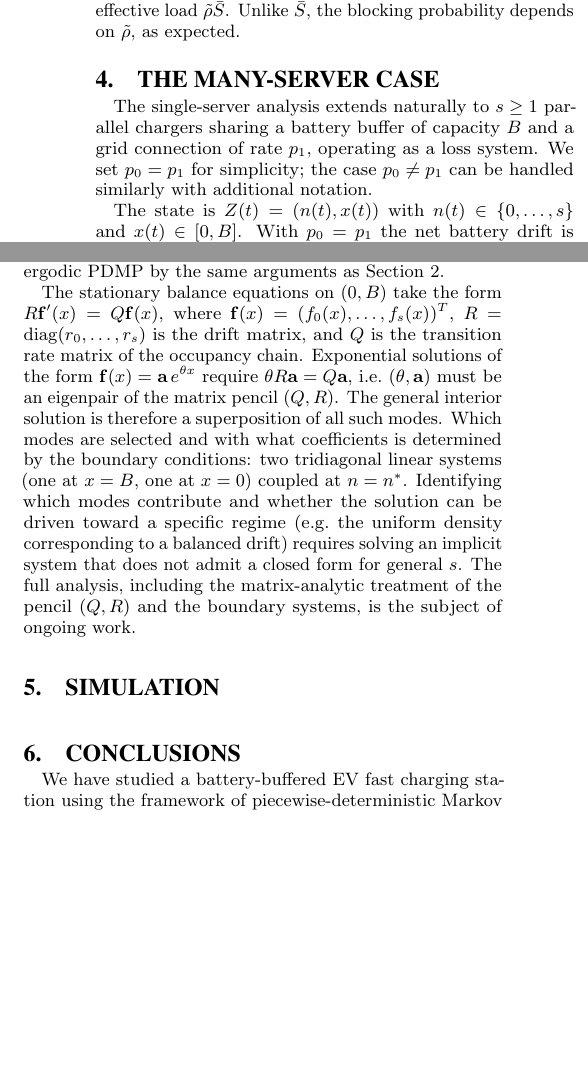
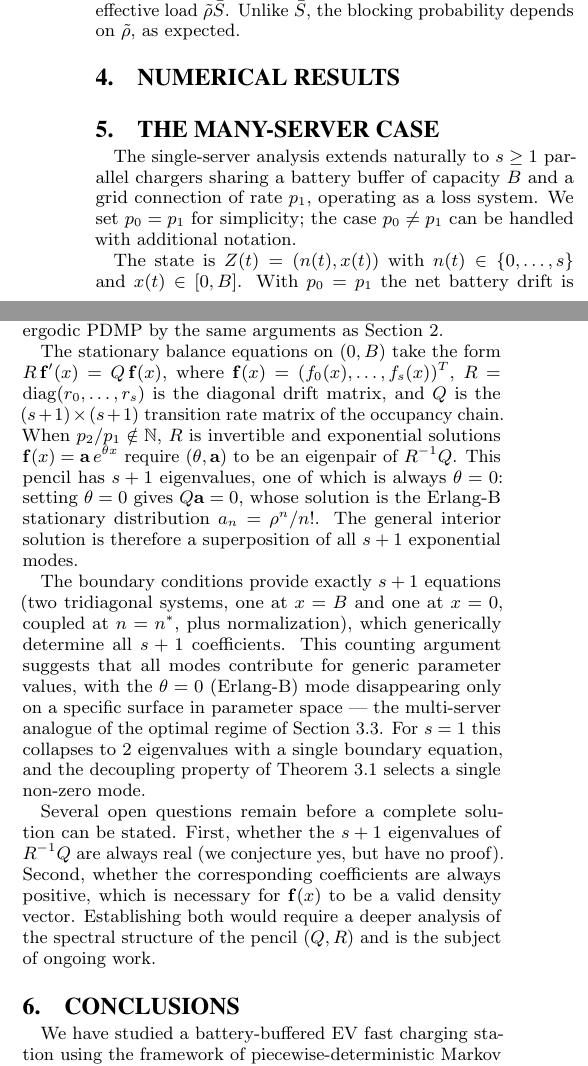
Before and after one commit to aferragu/performance26_evcharging, a LaTeX paper (performance26_evcharging.tex): two parts of the columns of page 4 of 5 before the commit and two parts of the columns of page 4 of 6 after it, joined at a grey line, cut so that both start at the same text, the shorter picture padded with empty space. Compiled offline with pdfLaTeX.

Commit message:
Extend Section 4 with pencil structure, counting argument, open conjectures; move simulations before Section 4

```diff
--- a/performance26_evcharging.tex
+++ b/performance26_evcharging.tex
@@ -430,6 +430,12 @@ three values of the speed-up ratio $\alpha = p_2/p_1$.}
 \end{figure}
 
 % -------------------------------------------------------
+\section{Numerical Results}
+\label{sec:sims}
+% -------------------------------------------------------
+
+
+% -------------------------------------------------------
 \section{The Many-Server Case}
 \label{sec:multiserver}
 % -------------------------------------------------------
@@ -437,7 +443,7 @@ three values of the speed-up ratio $\alpha = p_2/p_1$.}
 The single-server analysis extends naturally to $s \geq 1$ parallel chargers sharing
 a battery buffer of capacity $B$ and a grid connection of rate $p_1$, operating as a
 loss system. We set $p_0 = p_1$ for simplicity; the case $p_0 \neq p_1$ can be handled
-similarly with additional notation.
+with additional notation.
 
 The state is $Z(t) = (n(t), x(t))$ with $n(t) \in \{0,\ldots,s\}$ and $x(t) \in [0,B]$.
 With $p_0=p_1$ the net battery drift is $r_n = p_1 - np_2$ uniformly for all $n$:
@@ -446,25 +452,31 @@ $n > n^*$. Arrivals occur at rate $\lambda$ when $n<s$; departures at total rate
 $n\mu p_2$ when $x>0$ and at rate $\mu p_1$ when $x=0$. The process is again an
 ergodic PDMP by the same arguments as Section~\ref{sec:model}.
 
-The stationary balance equations on $(0,B)$ take the form $R\mathbf{f}'(x) = Q\mathbf{f}(x)$,
+The stationary balance equations on $(0,B)$ take the form $R\,\mathbf{f}'(x) = Q\,\mathbf{f}(x)$,
 where $\mathbf{f}(x) = (f_0(x),\ldots,f_s(x))^T$, $R = \mathrm{diag}(r_0,\ldots,r_s)$
-is the drift matrix, and $Q$ is the transition rate matrix of the occupancy chain.
-Exponential solutions of the form $\mathbf{f}(x) = \mathbf{a}\,e^{\theta x}$ require
-$\theta R\mathbf{a} = Q\mathbf{a}$, i.e.\ $(\theta, \mathbf{a})$ must be an eigenpair of
-the matrix pencil $(Q, R)$. The general interior solution is therefore a superposition
-of all such modes. Which modes are selected and with what coefficients is determined by
-the boundary conditions: two tridiagonal linear systems (one at $x=B$, one at $x=0$)
-coupled at $n=n^*$. Identifying which modes contribute and whether the solution can be
-driven toward a specific regime (e.g.\ the uniform density corresponding to a balanced
-drift) requires solving an implicit system that does not admit a closed form for
-general $s$. The full analysis, including the matrix-analytic treatment of the pencil
-$(Q, R)$ and the boundary systems, is the subject of ongoing work.
+is the diagonal drift matrix, and $Q$ is the $(s+1)\times(s+1)$ transition rate matrix
+of the occupancy chain. When $p_2/p_1 \notin \mathbb{N}$, $R$ is invertible and
+exponential solutions $\mathbf{f}(x) = \mathbf{a}\,e^{\theta x}$ require $(\theta,\mathbf{a})$
+to be an eigenpair of $R^{-1}Q$. This pencil has $s+1$ eigenvalues, one of which is
+always $\theta = 0$: setting $\theta=0$ gives $Q\mathbf{a}=0$, whose solution is the
+Erlang-B stationary distribution $a_n = \rho^n/n!$. The general interior solution is
+therefore a superposition of all $s+1$ exponential modes.
 
+The boundary conditions provide exactly $s+1$ equations (two tridiagonal systems, one
+at $x=B$ and one at $x=0$, coupled at $n=n^*$, plus normalization), which generically
+determine all $s+1$ coefficients. This counting argument suggests that all modes
+contribute for generic parameter values, with the $\theta=0$ (Erlang-B) mode
+disappearing only on a specific surface in parameter space — the multi-server analogue
+of the optimal regime of Section~\ref{ssec:optimal_regime}. For $s=1$ this collapses
+to 2 eigenvalues with a single boundary equation, and the decoupling property of
+Theorem~\ref{thm:stationary} selects a single non-zero mode.
 
-% -------------------------------------------------------
-\section{Simulation}
-\label{sec:sims}
-% -------------------------------------------------------
+Several open questions remain before a complete solution can be stated. First, whether
+the $s+1$ eigenvalues of $R^{-1}Q$ are always real (we conjecture yes, but have no
+proof). Second, whether the corresponding coefficients are always positive, which is
+necessary for $\mathbf{f}(x)$ to be a valid density vector. Establishing both would
+require a deeper analysis of the spectral structure of the pencil $(Q,R)$ and is the
+subject of ongoing work.
 
 
 % -------------------------------------------------------
```
